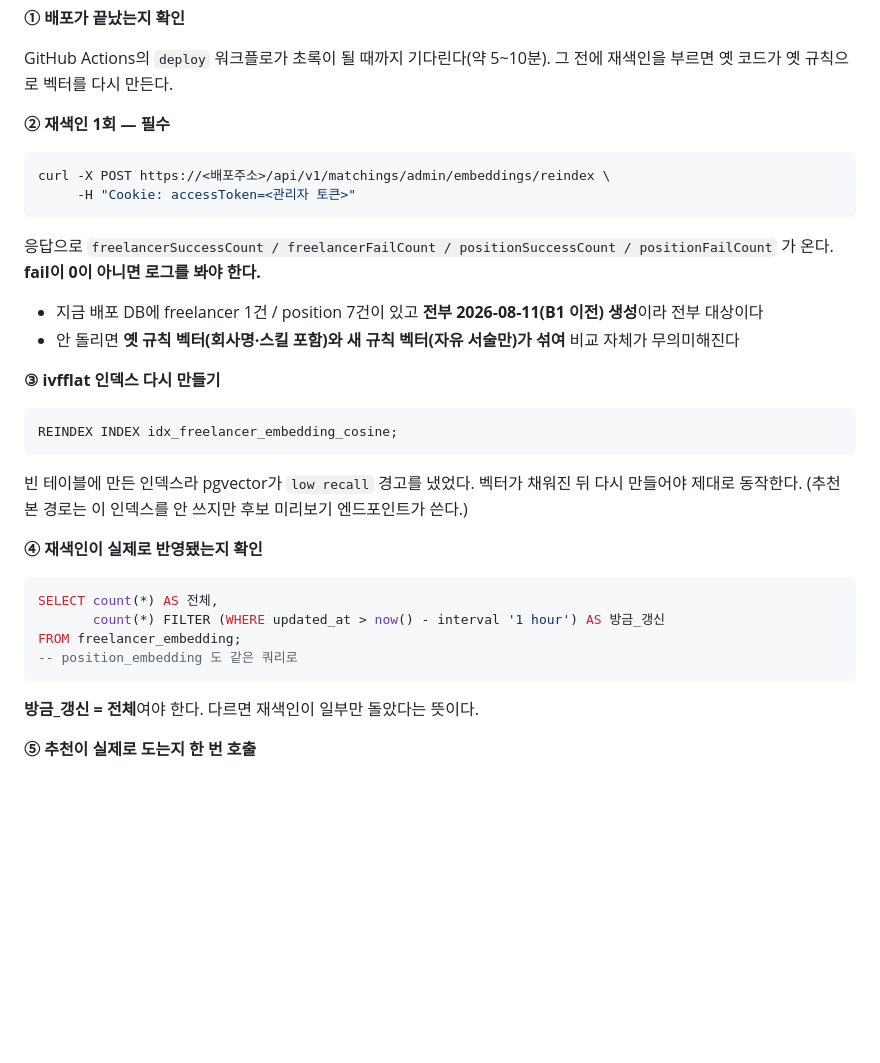
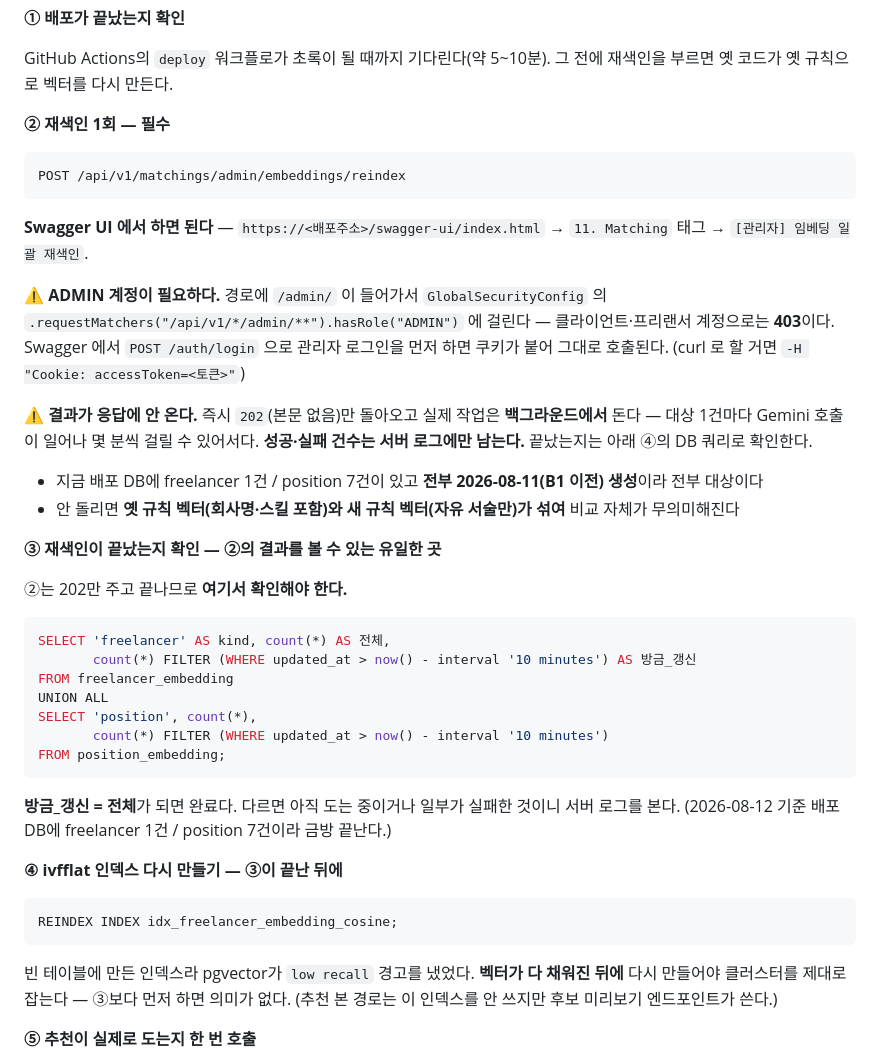
Before and after one commit to 52pairing/Pairing-backend, a Markdown page: .ai/HANDOFF.md, the part around the change. Drawn GitHub-style; blank space fills up the shorter version.

Commit message:
docs: 재색인 실행 방법 정정 — 응답에 결과가 안 오고, REINDEX는 완료 후에
컨트롤러를 직접 확인했더니 B5에 적어둔 내용 두 개가 틀렸다.

- 재색인은 202(본문 없음)만 주고 백그라운드로 돈다. 성공·실패 건수는 서버 로그에만
  남으므로 완료 여부는 updated_at 쿼리로 확인해야 한다
- REINDEX 순서를 재색인 "직후"에서 "완료 확인 후"로 정정. 벡터가 안 채워진 상태에서
  만들면 ivfflat이 클러스터를 못 잡아 low recall 경고가 났던 상황과 같아진다
- ADMIN 권한 필요(/api/v1/*/admin/** hasRole ADMIN). Swagger 11.Matching 태그에서
  관리자 로그인 후 호출하는 경로를 명시

Co-Authored-By: Claude Opus 5 <noreply@anthropic.com>

````diff
--- a/.ai/HANDOFF.md
+++ b/.ai/HANDOFF.md
@@ -422,38 +422,53 @@ GitHub Actions의 `deploy` 워크플로가 초록이 될 때까지 기다린다(
 
 **② 재색인 1회 — 필수**
 
-```bash
-curl -X POST https://<배포주소>/api/v1/matchings/admin/embeddings/reindex \
-     -H "Cookie: accessToken=<관리자 토큰>"
+```
+POST /api/v1/matchings/admin/embeddings/reindex
 ```
 
-응답으로 `freelancerSuccessCount / freelancerFailCount / positionSuccessCount / positionFailCount`
-가 온다. **fail이 0이 아니면 로그를 봐야 한다.**
+**Swagger UI 에서 하면 된다** — `https://<배포주소>/swagger-ui/index.html` → `11. Matching` 태그 →
+`[관리자] 임베딩 일괄 재색인`.
+
+⚠️ **ADMIN 계정이 필요하다.** 경로에 `/admin/` 이 들어가서
+`GlobalSecurityConfig` 의 `.requestMatchers("/api/v1/*/admin/**").hasRole("ADMIN")` 에 걸린다 —
+클라이언트·프리랜서 계정으로는 **403**이다. Swagger 에서 `POST /auth/login` 으로 관리자 로그인을
+먼저 하면 쿠키가 붙어 그대로 호출된다. (curl 로 할 거면 `-H "Cookie: accessToken=<토큰>"`)
+
+⚠️ **결과가 응답에 안 온다.** 즉시 `202`(본문 없음)만 돌아오고 실제 작업은 **백그라운드에서**
+돈다 — 대상 1건마다 Gemini 호출이 일어나 몇 분씩 걸릴 수 있어서다.
+**성공·실패 건수는 서버 로그에만 남는다.** 끝났는지는 아래 ④의 DB 쿼리로 확인한다.
 
 - 지금 배포 DB에 freelancer 1건 / position 7건이 있고 **전부 2026-08-11(B1 이전) 생성**이라
   전부 대상이다
 - 안 돌리면 **옛 규칙 벡터(회사명·스킬 포함)와 새 규칙 벡터(자유 서술만)가 섞여** 비교 자체가
   무의미해진다
 
-**③ ivfflat 인덱스 다시 만들기**
+**③ 재색인이 끝났는지 확인 — ②의 결과를 볼 수 있는 유일한 곳**
+
+②는 202만 주고 끝나므로 **여기서 확인해야 한다.**
+
+```sql
+SELECT 'freelancer' AS kind, count(*) AS 전체,
+       count(*) FILTER (WHERE updated_at > now() - interval '10 minutes') AS 방금_갱신
+FROM freelancer_embedding
+UNION ALL
+SELECT 'position', count(*),
+       count(*) FILTER (WHERE updated_at > now() - interval '10 minutes')
+FROM position_embedding;
+```
+
+**방금_갱신 = 전체**가 되면 완료다. 다르면 아직 도는 중이거나 일부가 실패한 것이니 서버 로그를
+본다. (2026-08-12 기준 배포 DB에 freelancer 1건 / position 7건이라 금방 끝난다.)
+
+**④ ivfflat 인덱스 다시 만들기 — ③이 끝난 뒤에**
 
 ```sql
 REINDEX INDEX idx_freelancer_embedding_cosine;
 ```
 
-빈 테이블에 만든 인덱스라 pgvector가 `low recall` 경고를 냈었다. 벡터가 채워진 뒤 다시 만들어야
-제대로 동작한다. (추천 본 경로는 이 인덱스를 안 쓰지만 후보 미리보기 엔드포인트가 쓴다.)
-
-**④ 재색인이 실제로 반영됐는지 확인**
-
-```sql
-SELECT count(*) AS 전체,
-       count(*) FILTER (WHERE updated_at > now() - interval '1 hour') AS 방금_갱신
-FROM freelancer_embedding;
--- position_embedding 도 같은 쿼리로
-```
-
-**방금_갱신 = 전체**여야 한다. 다르면 재색인이 일부만 돌았다는 뜻이다.
+빈 테이블에 만든 인덱스라 pgvector가 `low recall` 경고를 냈었다. **벡터가 다 채워진 뒤에** 다시
+만들어야 클러스터를 제대로 잡는다 — ③보다 먼저 하면 의미가 없다.
+(추천 본 경로는 이 인덱스를 안 쓰지만 후보 미리보기 엔드포인트가 쓴다.)
 
 **⑤ 추천이 실제로 도는지 한 번 호출**
 
````
Also changed, not shown: .ai/WORKLOG.md (+32 -0 lines).
